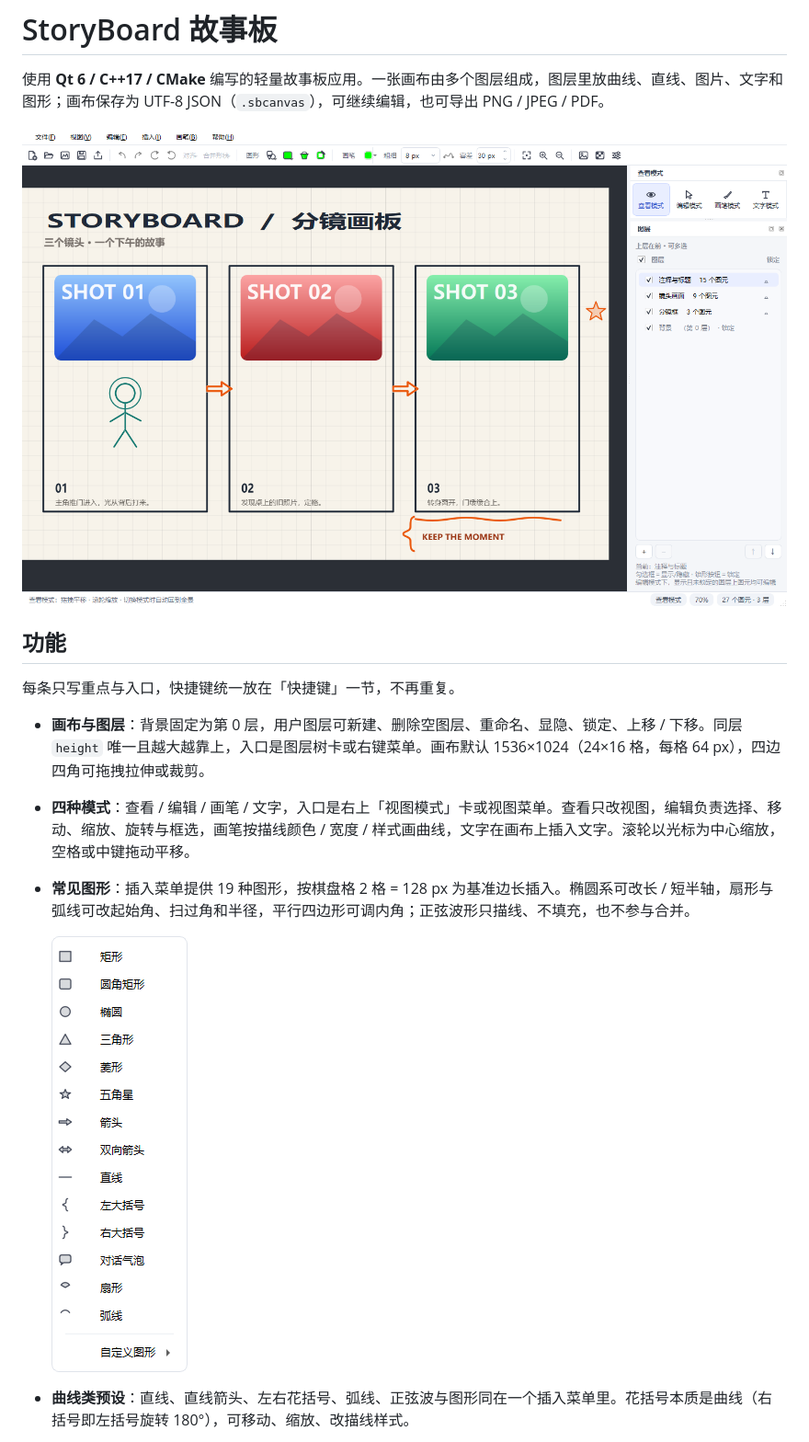
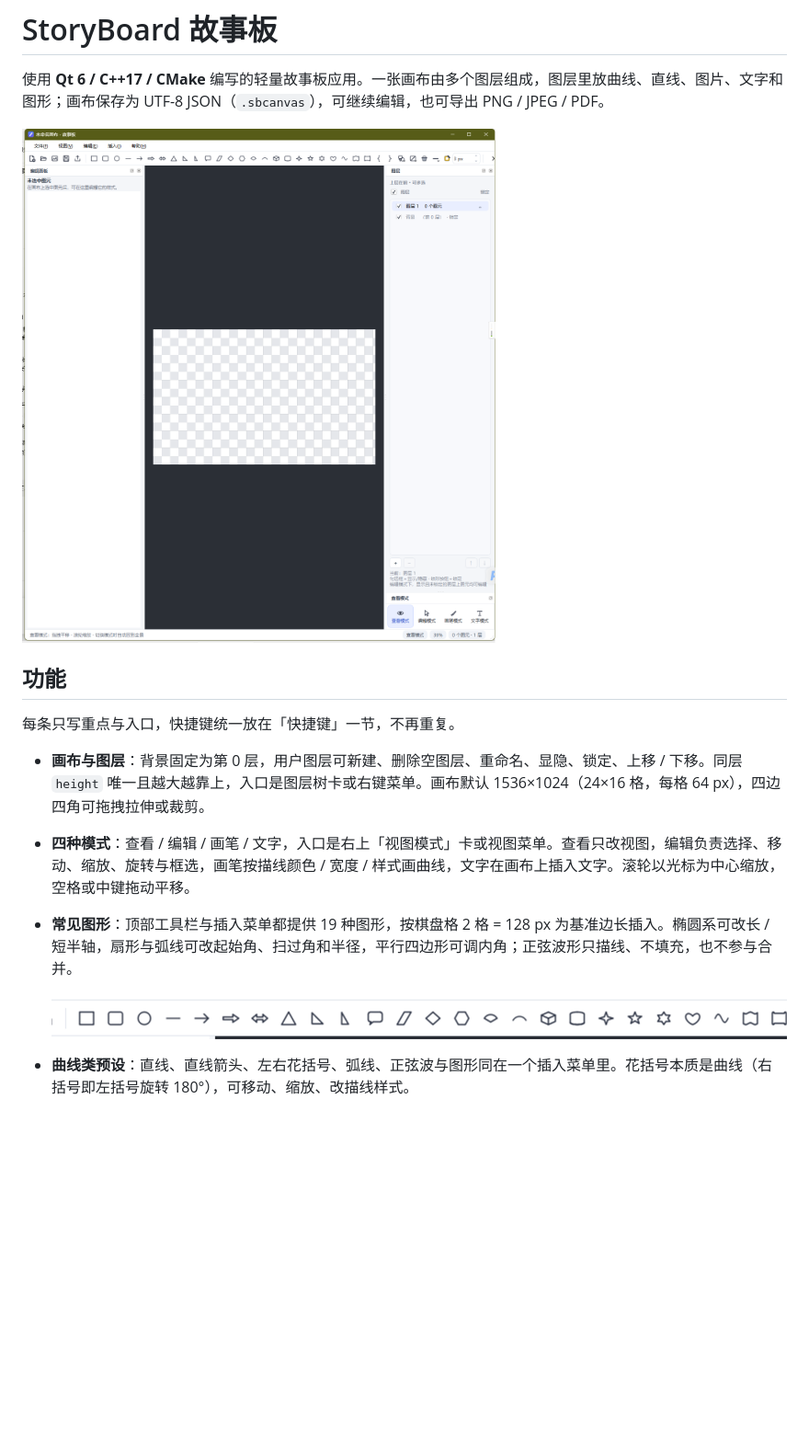
Before and after one commit to ZoneTong/StoryBoard, a Markdown page: README.md, the part around one of its changes. Shown at 92% size. GitHub-like rendering; pictures changed too: docs/screenshot.png, docs/shape-menu.png; blank space fills up the shorter version.

Commit message:
docs(readme): 更新界面与工具栏常见图形截图

```diff
--- a/README.md
+++ b/README.md
@@ -10,5 +10,5 @@
 
 - **画布与图层**：背景固定为第 0 层，用户图层可新建、删除空图层、重命名、显隐、锁定、上移 / 下移。同层 `height` 唯一且越大越靠上，入口是图层树卡或右键菜单。画布默认 1536×1024（24×16 格，每格 64 px），四边四角可拖拽拉伸或裁剪。
 - **四种模式**：查看 / 编辑 / 画笔 / 文字，入口是右上「视图模式」卡或视图菜单。查看只改视图，编辑负责选择、移动、缩放、旋转与框选，画笔按描线颜色 / 宽度 / 样式画曲线，文字在画布上插入文字。滚轮以光标为中心缩放，空格或中键拖动平移。
-- **常见图形**：插入菜单提供 19 种图形，按棋盘格 2 格 = 128 px 为基准边长插入。椭圆系可改长 / 短半轴，扇形与弧线可改起始角、扫过角和半径，平行四边形可调内角；正弦波形只描线、不填充，也不参与合并。
+- **常见图形**：顶部工具栏与插入菜单都提供 19 种图形，按棋盘格 2 格 = 128 px 为基准边长插入。椭圆系可改长 / 短半轴，扇形与弧线可改起始角、扫过角和半径，平行四边形可调内角；正弦波形只描线、不填充，也不参与合并。
 
```
Also changed, not shown: other parts of README.md (+1 -1 lines).
